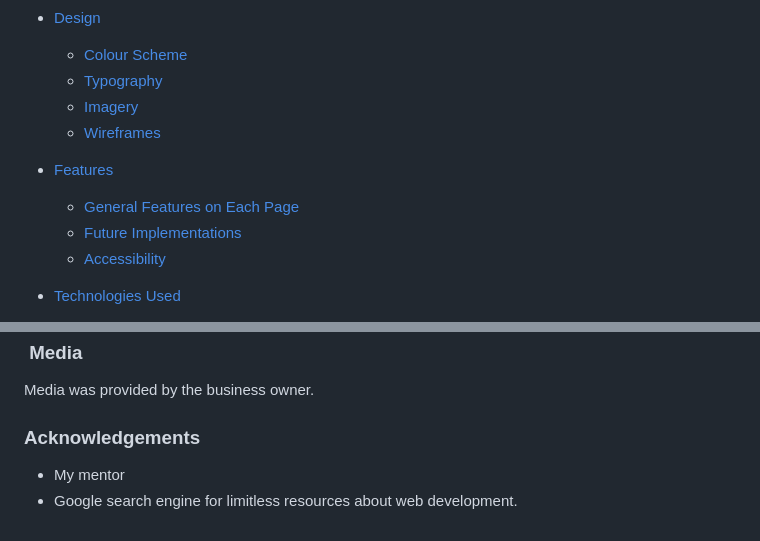
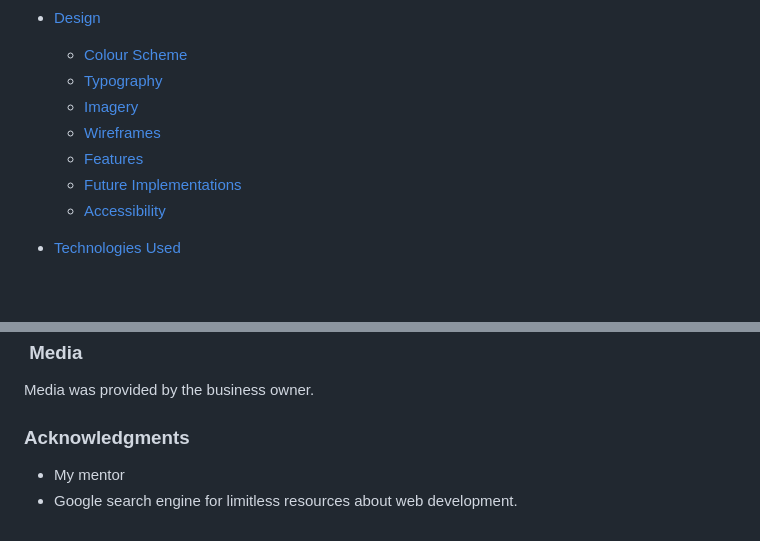
Before and after one commit to STRAN90/ThuyLewisNailsBrowsAndLashes, a Markdown page: README.md, 2 parts joined by grey strips. Drawn GitHub-style; blank space fills up the shorter version.

```diff
--- a/README.md
+++ b/README.md
@@ -26,9 +26,7 @@ The site must meet all the requirements and goals as potential visitors will mos
   * [Typography](#typography)
   * [Imagery](#imagery)
   * [Wireframes](#wireframes)
-
-* [Features](#features)
-  * [General Features on Each Page](#general-features-on-each-page)
+  * [Features](#features)
   * [Future Implementations](#future-implementations)
   * [Accessibility](#accessibility)
 
@@ -280,7 +284,7 @@ Content for this project was written by Sonia Majewska.
 
 Media was provided by the business owner.
 
-### Acknowledgements
+### Acknowledgments
 
 - My mentor
 - Google search engine for limitless resources about web development.
```
Also changed, not shown: other parts of README.md (+9 -3 lines).
